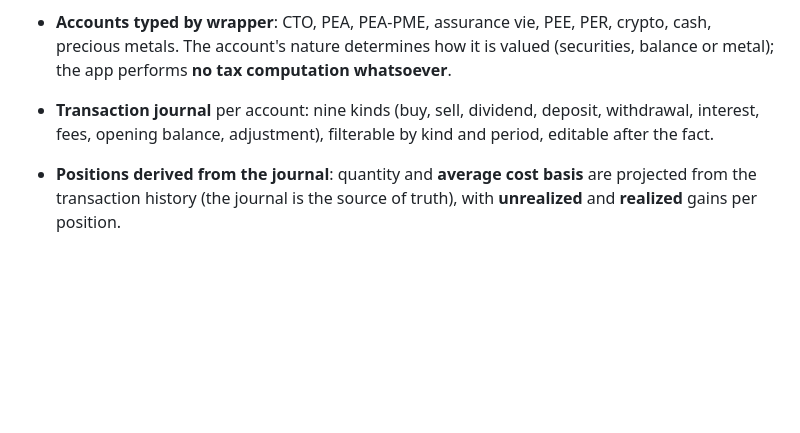
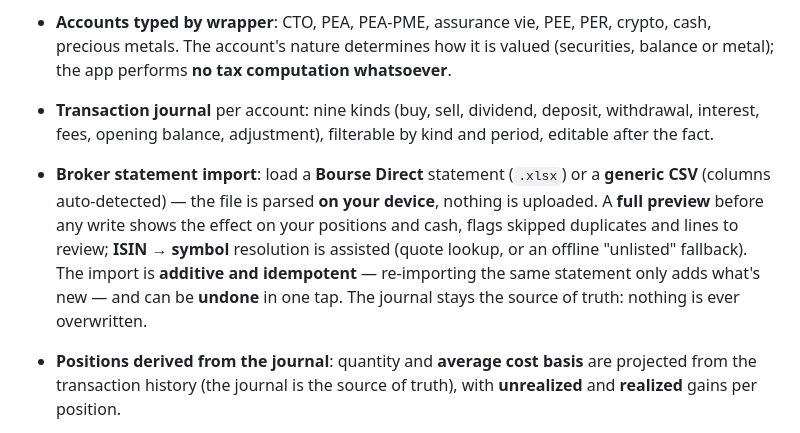
Before and after one commit to sparneo/sparneo, a Markdown page: README.en.md, the part around the change. Rendered like a GitHub page; blank space fills up the shorter version.

```diff
--- a/README.en.md
+++ b/README.en.md
@@ -60,6 +60,7 @@ In all honesty, here is what this does **not** guarantee: quotes go through thir
 - **Multiple portfolios**: manage several portfolios (e.g. "Personal", "Business") and switch between them by tapping the portfolio name at the top of the screen.
 - **Accounts typed by wrapper**: CTO, PEA, PEA-PME, assurance vie, PEE, PER, crypto, cash, precious metals. The account's nature determines how it is valued (securities, balance or metal); the app performs **no tax computation whatsoever**.
 - **Transaction journal** per account: nine kinds (buy, sell, dividend, deposit, withdrawal, interest, fees, opening balance, adjustment), filterable by kind and period, editable after the fact.
+- **Broker statement import**: load a **Bourse Direct** statement (`.xlsx`) or a **generic CSV** (columns auto-detected) — the file is parsed **on your device**, nothing is uploaded. A **full preview** before any write shows the effect on your positions and cash, flags skipped duplicates and lines to review; **ISIN → symbol** resolution is assisted (quote lookup, or an offline "unlisted" fallback). The import is **additive and idempotent** — re-importing the same statement only adds what's new — and can be **undone** in one tap. The journal stays the source of truth: nothing is ever overwritten.
 - **Positions derived from the journal**: quantity and **average cost basis** are projected from the transaction history (the journal is the source of truth), with **unrealized** and **realized** gains per position.
 - **Cash derived from the journal**: on securities accounts, the cash balance is computed automatically from the transactions (a buy debits, a dividend credits…). Pure cash accounts remain directly editable, **multi-currency** with automatic conversion to euros.
 - **Auto-detected asset type** (stock, ETF, crypto, fund…) from quote metadata, with a **manual override** available (an explicit choice is never overwritten).
```
Also changed, not shown: README.md (+1 -0 lines).
